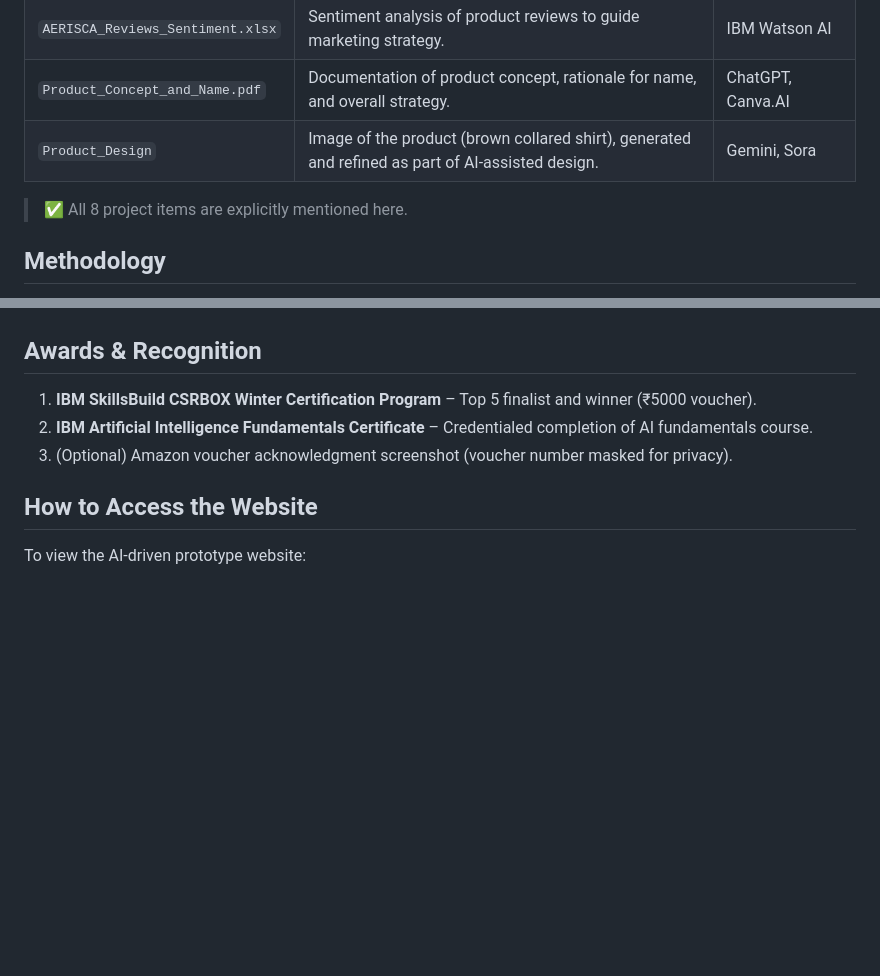
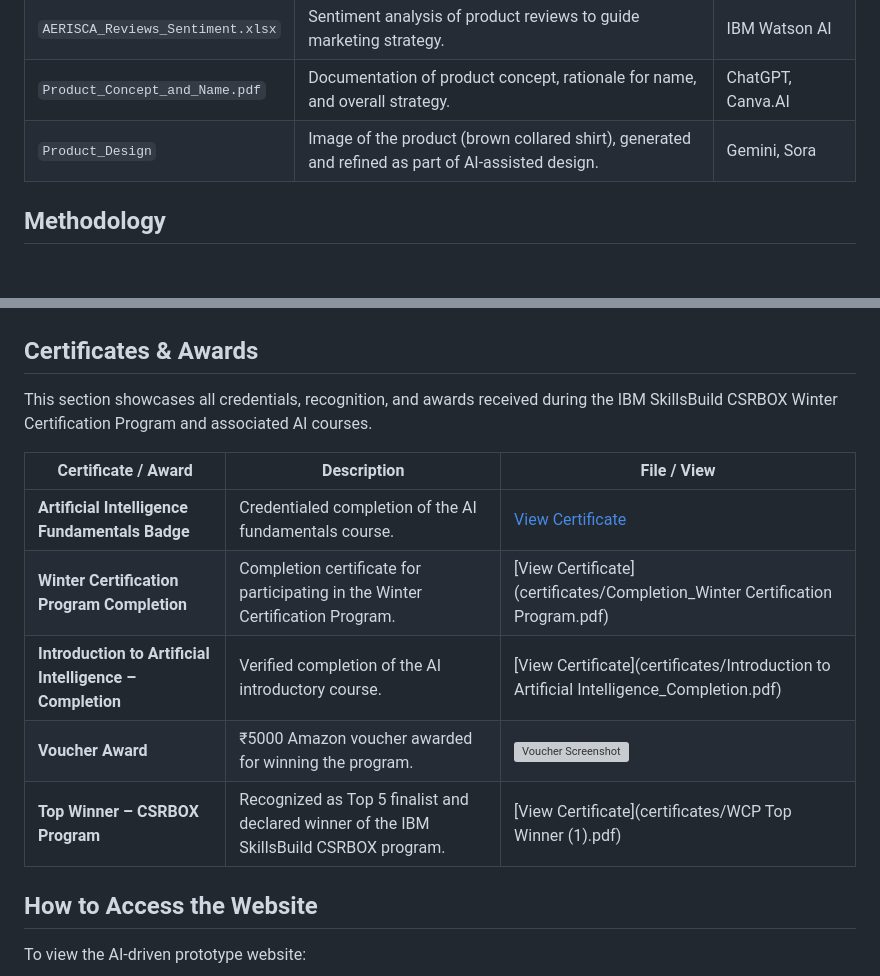
Before and after one commit to hushisuga/AI-Powered-Product-Marketing-Model, a Markdown page: README.md, 2 parts joined by grey strips. GitHub-like rendering; blank space fills up the shorter version; grey boxes are pictures that could not be loaded.

```diff
--- a/README.md
+++ b/README.md
@@ -32,7 +32,7 @@ Develop an AI-powered system to conceptualize, design, and market a new product,
 | `Product_Concept_and_Name.pdf` | Documentation of product concept, rationale for name, and overall strategy. | ChatGPT, Canva.AI |
 | `Product_Design` | Image of the product (brown collared shirt), generated and refined as part of AI-assisted design. | Gemini, Sora |
 
-> ✅ All 8 project items are explicitly mentioned here.
+
 
 
 
@@ -71,11 +71,20 @@ Develop an AI-powered system to conceptualize, design, and market a new product,
 
 
 
-## Awards & Recognition
+## Certificates & Awards
 
-1. **IBM SkillsBuild CSRBOX Winter Certification Program** – Top 5 finalist and winner (₹5000 voucher).
-2. **IBM Artificial Intelligence Fundamentals Certificate** – Credentialed completion of AI fundamentals course.
-3. (Optional) Amazon voucher acknowledgment screenshot (voucher number masked for privacy).
+This section showcases all credentials, recognition, and awards received during the IBM SkillsBuild CSRBOX Winter Certification Program and associated AI courses.
+
+| Certificate / Award | Description | File / View |
+|--------------------|-------------|-------------|
+| **Artificial Intelligence Fundamentals Badge** | Credentialed completion of the AI fundamentals course. | [View Certificate](certificates/ArtificialIntelligenceFundamentalsBadge20250601-20250204AM.pdf) |
+| **Winter Certification Program Completion** | Completion certificate for participating in the Winter Certification Program. | [View Certificate](certificates/Completion_Winter Certification Program.pdf) |
+| **Introduction to Artificial Intelligence – Completion** | Verified completion of the AI introductory course. | [View Certificate](certificates/Introduction to Artificial Intelligence_Completion.pdf) |
+| **Voucher Award** | ₹5000 Amazon voucher awarded for winning the program. | ![Voucher Screenshot](certificates/Voucher_.png) |
+| **Top Winner – CSRBOX Program** | Recognized as Top 5 finalist and declared winner of the IBM SkillsBuild CSRBOX program. | [View Certificate](certificates/WCP Top Winner (1).pdf) |
+
+
+
 
 
 
```
